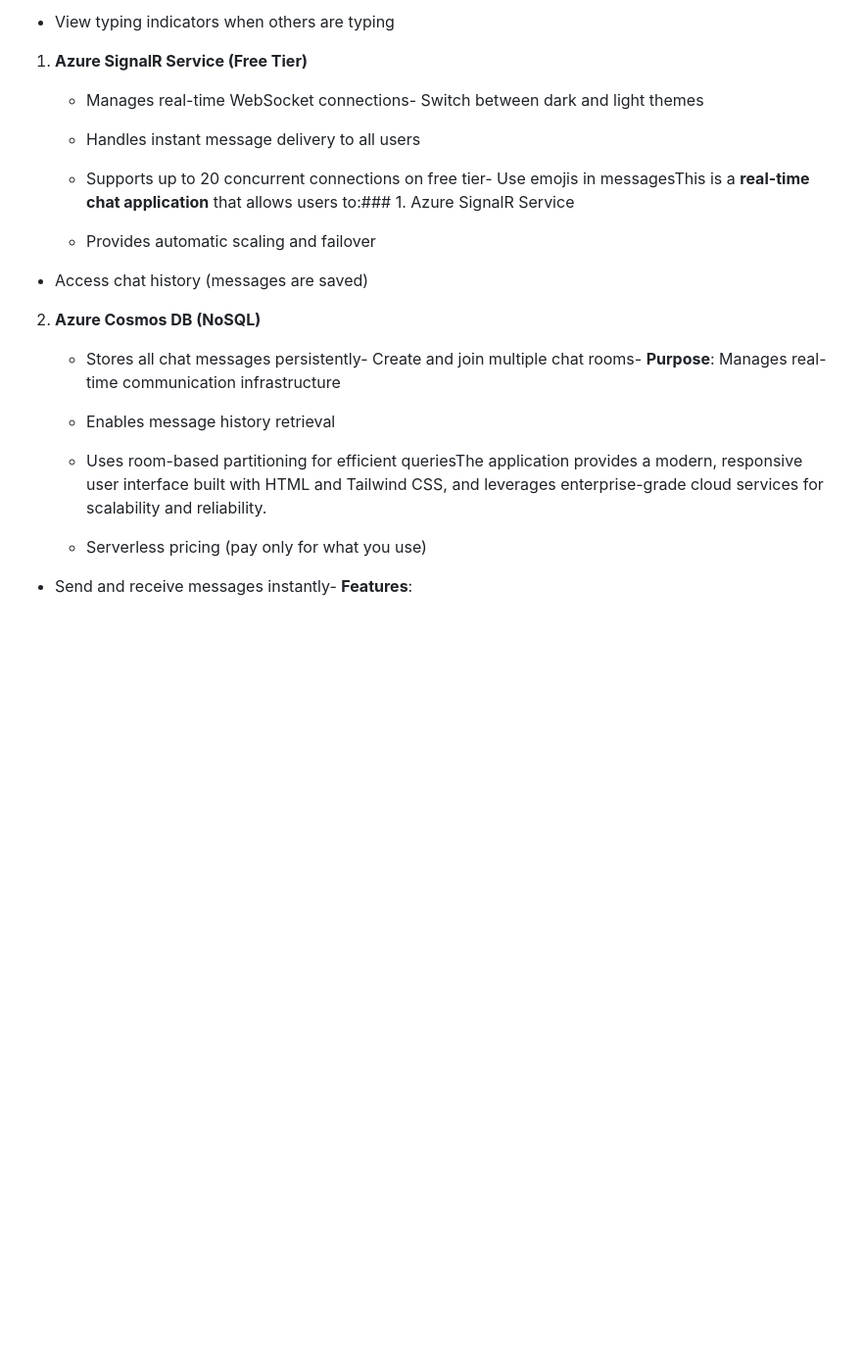
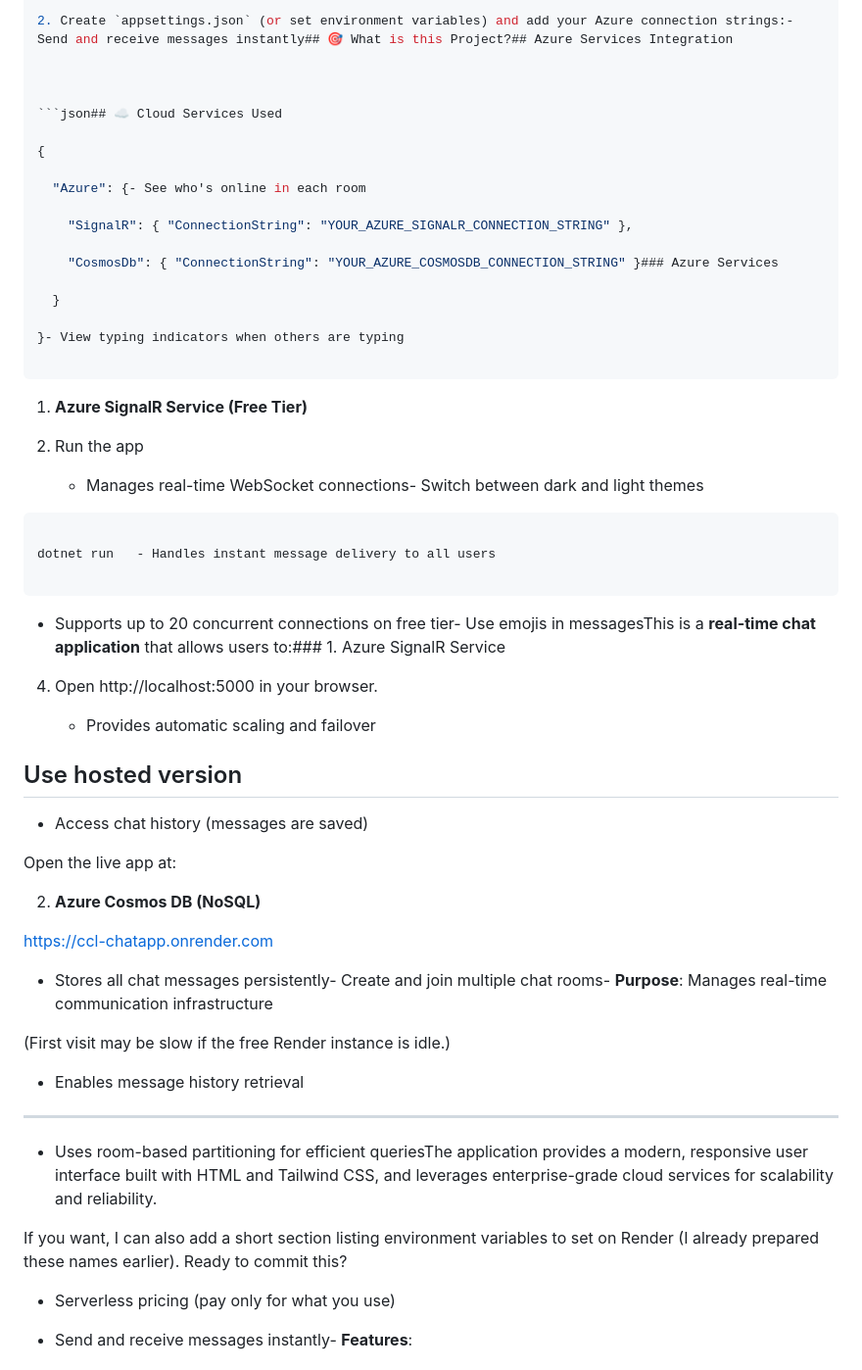
Before and after one commit to Sunil-Saini123/CCL_Chatapp, a Markdown page: README.md, the part around one of its changes. Shown at 98% size. Rendered like a GitHub page; blank space fills up the shorter version.

````diff
--- a/README.md
+++ b/README.md
@@ -40,26 +64,63 @@ The application provides a modern, responsive user interface built with HTML and
 
-- View typing indicators when others are typing
+2. Create `appsettings.json` (or set environment variables) and add your Azure connection strings:- Send and receive messages instantly## 🎯 What is this Project?## Azure Services Integration
+
+
+
+```json## ☁️ Cloud Services Used
+
+{
+
+  "Azure": {- See who's online in each room
+
+    "SignalR": { "ConnectionString": "YOUR_AZURE_SIGNALR_CONNECTION_STRING" },
+
+    "CosmosDb": { "ConnectionString": "YOUR_AZURE_COSMOSDB_CONNECTION_STRING" }### Azure Services
+
+  }
+
+}- View typing indicators when others are typing
+
+```
 
 1. **Azure SignalR Service (Free Tier)**
 
+3. Run the app
+
    - Manages real-time WebSocket connections- Switch between dark and light themes
 
-   - Handles instant message delivery to all users
+```powershell
+
+dotnet run   - Handles instant message delivery to all users
+
+```
 
    - Supports up to 20 concurrent connections on free tier- Use emojis in messagesThis is a **real-time chat application** that allows users to:### 1. Azure SignalR Service
 
+4. Open http://localhost:5000 in your browser.
+
    - Provides automatic scaling and failover
+
+## Use hosted version
 
 - Access chat history (messages are saved)
 
+Open the live app at:
+
 2. **Azure Cosmos DB (NoSQL)**
+
+https://ccl-chatapp.onrender.com
 
    - Stores all chat messages persistently- Create and join multiple chat rooms- **Purpose**: Manages real-time communication infrastructure
 
+(First visit may be slow if the free Render instance is idle.)
+
    - Enables message history retrieval
+
+---
 
    - Uses room-based partitioning for efficient queriesThe application provides a modern, responsive user interface built with HTML and Tailwind CSS, and leverages enterprise-grade cloud services for scalability and reliability.
 
+If you want, I can also add a short section listing environment variables to set on Render (I already prepared these names earlier). Ready to commit this?
    - Serverless pricing (pay only for what you use)
 
 - Send and receive messages instantly- **Features**:
````
Also changed, not shown: other parts of README.md (+35 -11 lines).
